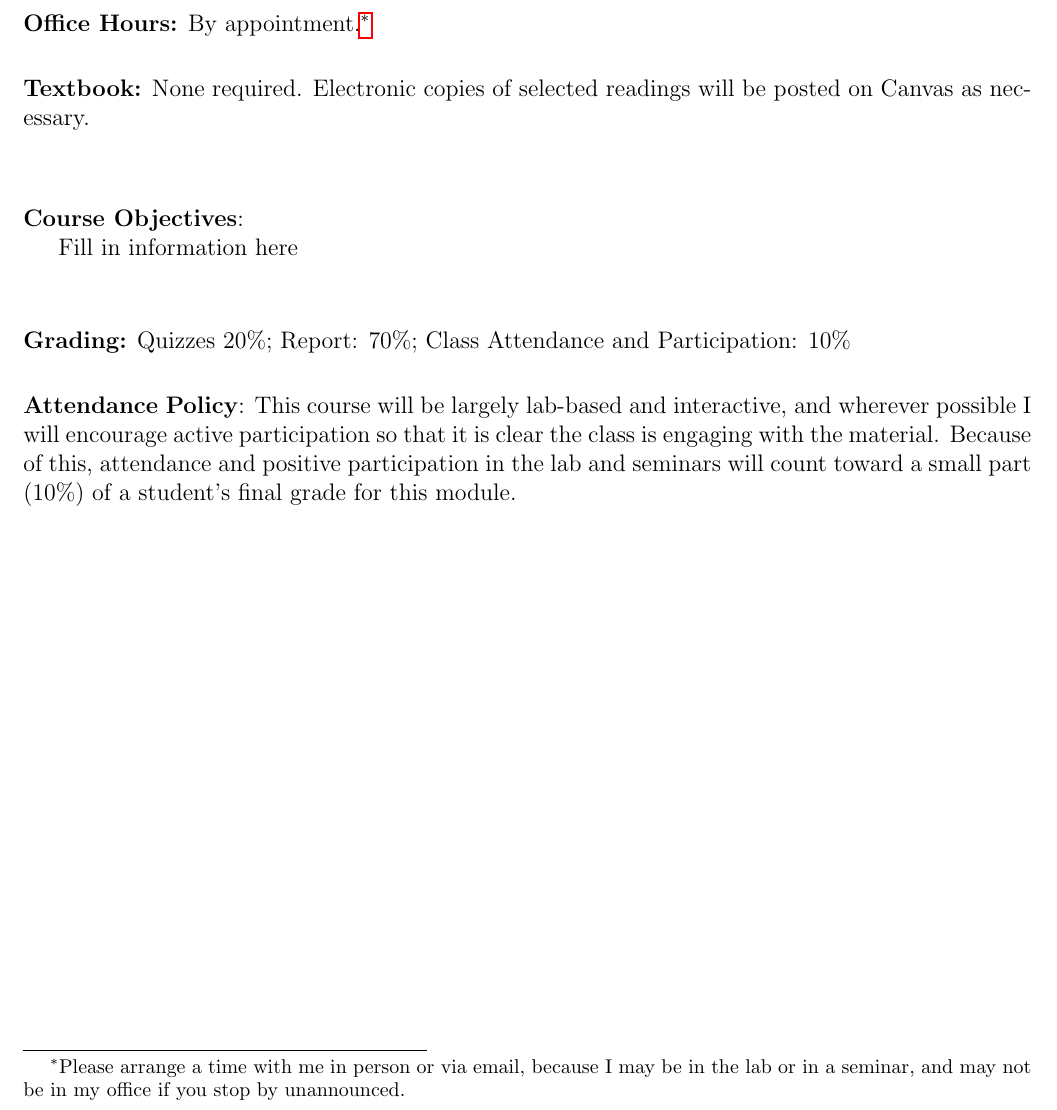
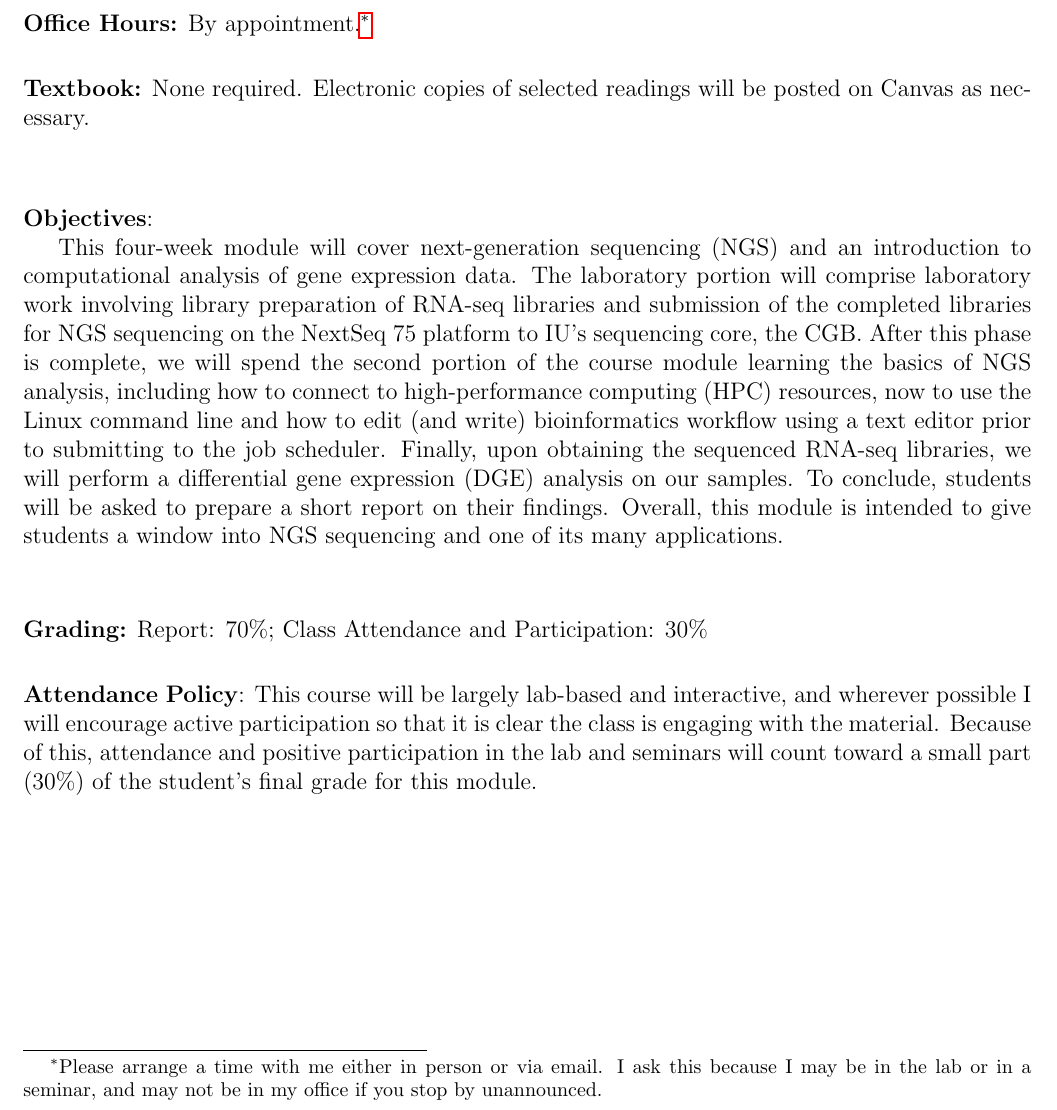
Before and after one commit to rtraborn/T502, a LaTeX document (syllabus/T502_syllabus.tex): part of the page, cut so that both start at the same text. Compiled offline with pdfLaTeX.

Commit message:
Update to syllabus; added Objectives section

```diff
--- a/syllabus/T502_syllabus.tex
+++ b/syllabus/T502_syllabus.tex
@@ -39,19 +39,19 @@
 
 \vspace*{.15in}
 
-\footnotetext{Please arrange a time with me in person or via email, because I may be in the lab or in a seminar, and may not be in my office if you stop by unannounced.}
+\footnotetext{Please arrange a time with me either in person or via email. I ask this because I may be in the lab or in a seminar, and may not be in my office if you stop by unannounced.}
 
 \vspace*{.15in}
-\noindent \textbf{Course Objectives}:
+\noindent \textbf{Objectives}:
 
-Fill in information here
+This four-week module will cover next-generation sequencing (NGS) and an introduction to computational analysis of gene expression data. The laboratory portion will comprise laboratory work involving library preparation of RNA-seq libraries and submission of the completed libraries for NGS sequencing on the NextSeq 75 platform to IU's sequencing core, the CGB. After this phase is complete, we will spend the second portion of the course module learning the basics of NGS analysis, including how to connect to high-performance computing (HPC) resources, now to use the Linux command line and how to edit (and write) bioinformatics workflow using a text editor prior to submitting to the job scheduler. Finally, upon obtaining the sequenced RNA-seq libraries, we will perform a differential gene expression (DGE) analysis on our samples. To conclude, students will be asked to prepare a short report on their findings. Overall, this module is intended to give students a window into NGS sequencing and one of its many applications.
 \\
 \vskip.25in
-\noindent\textbf{Grading:} Quizzes 20\%; Report: 70\%; Class Attendance and Participation: 10\%
+\noindent\textbf{Grading:} Report: 70\%; Class Attendance and Participation: 30\%
 
 \vskip.25in
 
-\noindent\textbf{Attendance Policy}: This course will be largely lab-based and interactive, and wherever possible I will encourage active participation so that it is clear the class is engaging with the material. Because of this, attendance and positive participation in the lab and seminars will count toward a small part (10\%) of a student's final grade for this module.
+\noindent\textbf{Attendance Policy}: This course will be largely lab-based and interactive, and wherever possible I will encourage active participation so that it is clear the class is engaging with the material. Because of this, attendance and positive participation in the lab and seminars will count toward a small part (30\%) of the student's final grade for this module.
 
 \vskip.25in
 \end{document}
```
Also changed, not shown: syllabus/T502_syllabus.pdf.
